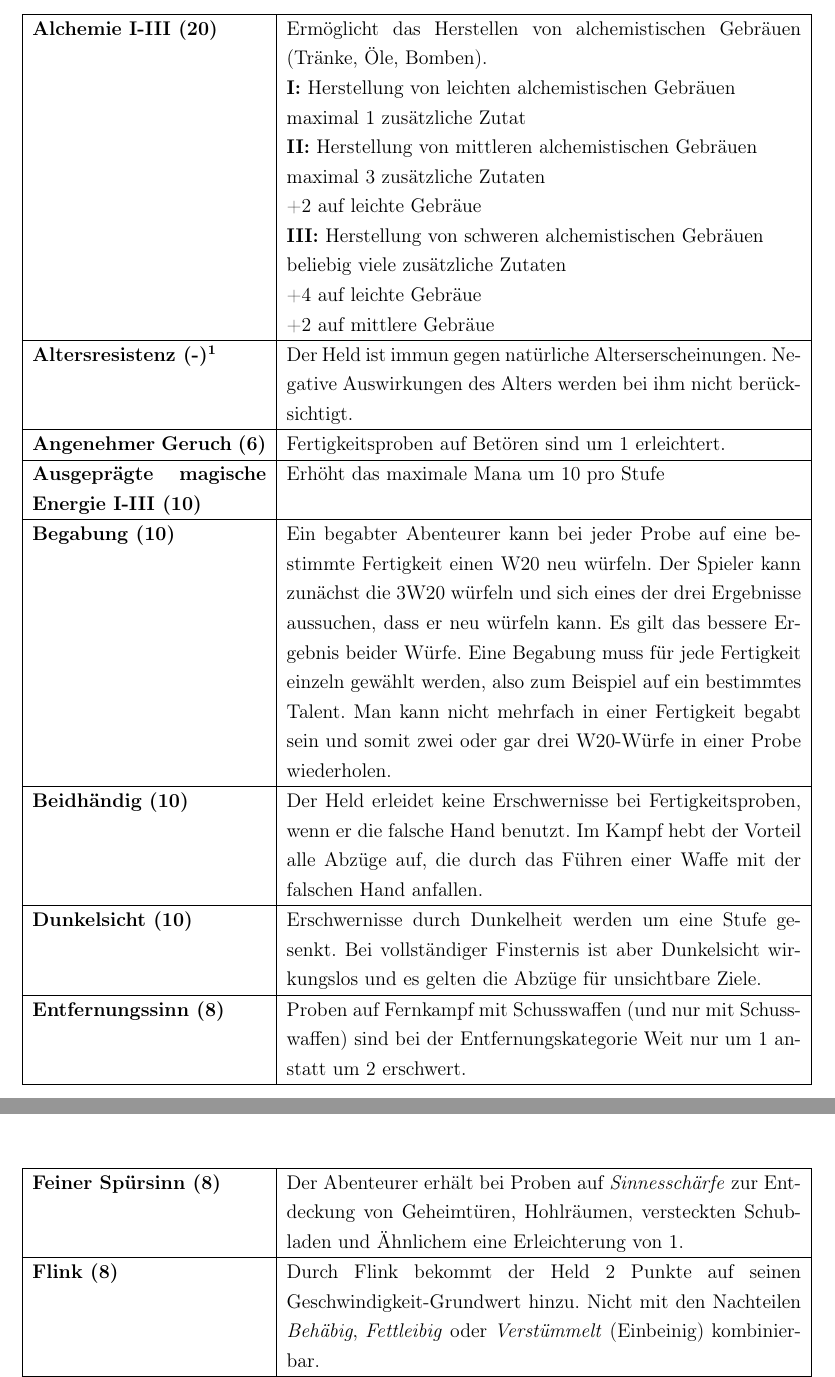
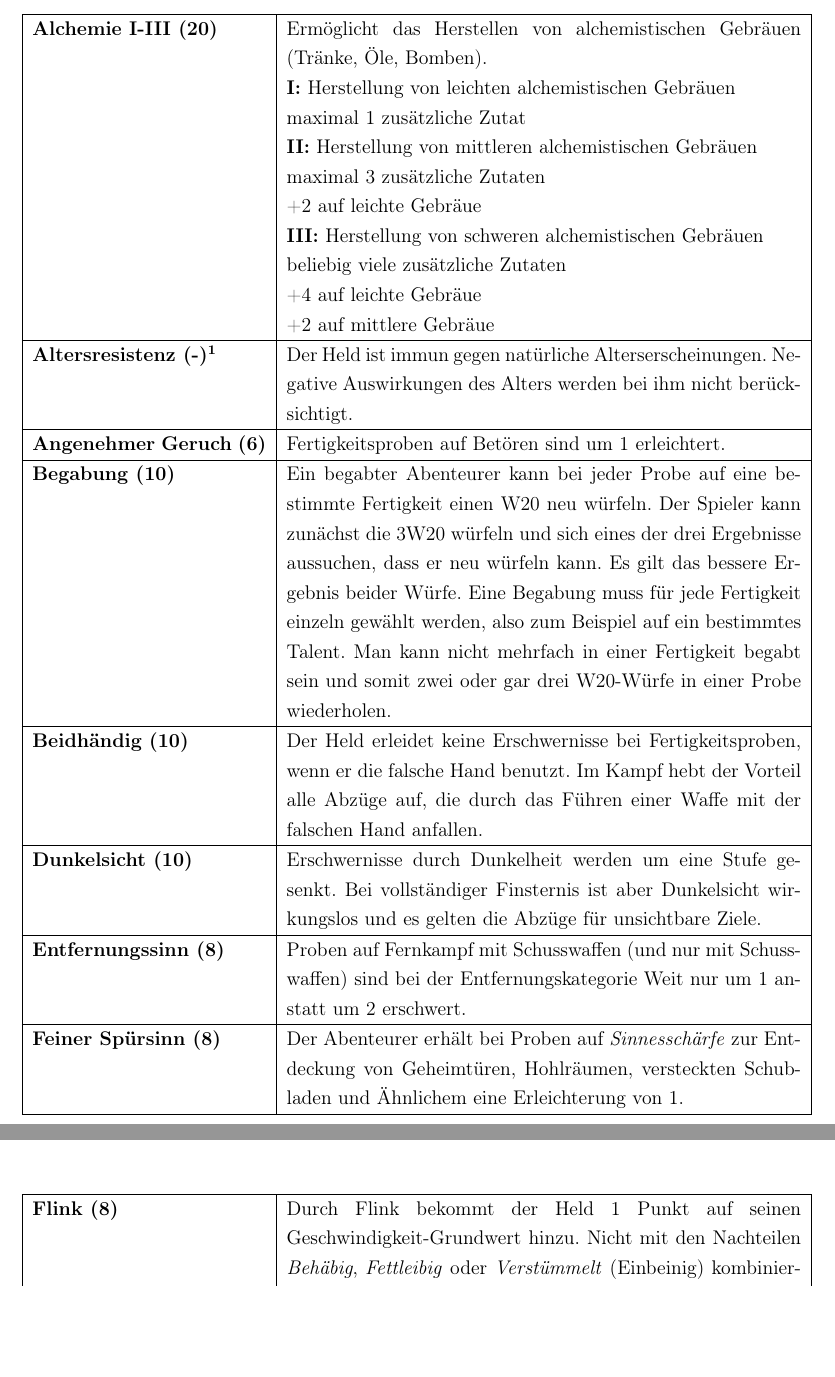
Before and after one commit to WitcherPnP/Grundregelwerk, a LaTeX document (latex/Witcher_PnP_Grundregelwerk.tex, which reads latex/inhalt/vor_und_nachteile.tex): two parts of pages 132 and 133 of 147, joined at a grey line, cut so that both start at the same text, the shorter picture padded with empty space. Compiled offline with pdfLaTeX; an older LaTeX class or package is replaced by its successor.

Commit message:
Vorteile: Gier in Geiz umbenannt; Flink gibt +1GS statt +2GS

```diff
--- a/latex/inhalt/vor_und_nachteile.tex
+++ b/latex/inhalt/vor_und_nachteile.tex
@@ -17,8 +17,6 @@ Alle Vor- und Nachteile, die die Helden besitzen können. Nicht jeder Vor- und N
 
 \textbf{Angenehmer Geruch (6)} & Fertigkeitsproben auf Betören sind um 1 erleichtert. \\ \hline
 
-\textbf{Ausgeprägte magische Energie I-III (10)} & Erhöht das maximale Mana um 10 pro Stufe \\ \hline
-
 \textbf{Begabung (10)} & Ein begabter Abenteurer kann bei jeder Probe auf eine bestimmte Fertigkeit einen W20 neu würfeln. Der Spieler kann zunächst die 3W20 würfeln und sich eines der drei Ergebnisse aussuchen, dass er neu würfeln kann. Es gilt das bessere Ergebnis beider Würfe. Eine Begabung muss für jede Fertigkeit einzeln gewählt werden, also zum Beispiel auf ein bestimmtes Talent. Man kann nicht mehrfach in einer Fertigkeit begabt sein und somit zwei oder gar drei W20-Würfe in einer Probe wiederholen. \\ \hline
 
 \textbf{Beidhändig (10)} & Der Held erleidet keine Erschwernisse bei Fertigkeitsproben, wenn er die falsche Hand benutzt. Im Kampf hebt der Vorteil alle Abzüge auf, die durch das Führen einer Waffe mit der falschen Hand anfallen. \\ \hline
@@ -29,7 +27,7 @@ Alle Vor- und Nachteile, die die Helden besitzen können. Nicht jeder Vor- und N
 
 \textbf{Feiner Spürsinn (8)} & Der Abenteurer erhält bei Proben auf \textit{Sinnesschärfe} zur Entdeckung von Geheimtüren, Hohlräumen, versteckten Schubladen und Ähnlichem eine Erleichterung von 1. \\ \hline
 
-\textbf{Flink (8)} & Durch Flink bekommt der Held 2 Punkte auf seinen Geschwindigkeit-Grundwert hinzu. Nicht mit den Nachteilen \textit{Behäbig}, \textit{Fettleibig} oder \textit{Verstümmelt} (Einbeinig) kombinierbar. \\ \hline
+\textbf{Flink (8)} & Durch Flink bekommt der Held 1 Punkt auf seinen Geschwindigkeit-Grundwert hinzu. Nicht mit den Nachteilen \textit{Behäbig}, \textit{Fettleibig} oder \textit{Verstümmelt} (Einbeinig) kombinierbar. \\ \hline
 
 \textbf{Fuchssinn (15)} & Der Held kann Fallen in einem Umkreis von 10 Metern erspüren, die mit den herkömmlichen Sinnen nicht entdeckt werden können. \\ \hline
 
```
Also changed, not shown: latex/Witcher_PnP_Grundregelwerk.pdf, latex/inhalt/vor_und_nachteile.tex (2 more changed lines).
